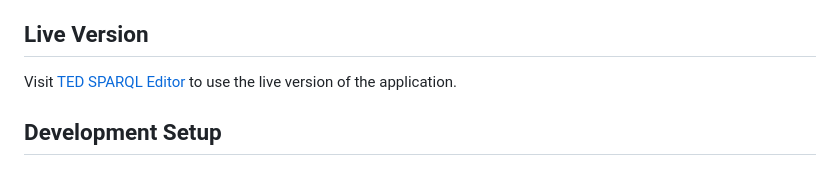
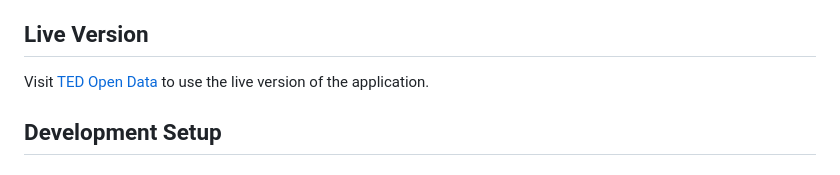
Before and after one commit to OP-TED/ted-open-data, a Markdown page: README.md, the part around the change. GitHub-like rendering.

Commit message:
Update link to the application
Fixes: https://github.com/OP-TED/ted-open-data/issues/11

```diff
--- a/README.md
+++ b/README.md
@@ -11,7 +11,7 @@ A web-based SPARQL query editor for exploring TED Open Data. This application al
 
 ## Live Version
 
-Visit [TED SPARQL Editor](https://docs.ted.europa.eu/ted-sparql-editor) to use the live version of the application.
+Visit [TED Open Data](https://data.ted.europa.eu/) to use the live version of the application.
 
 ## Development Setup
 
```
